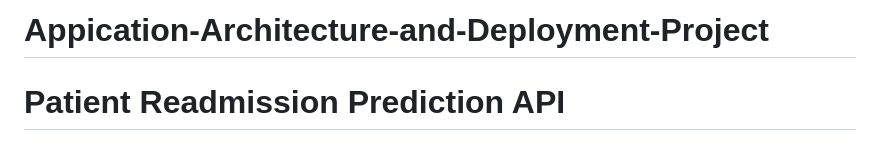
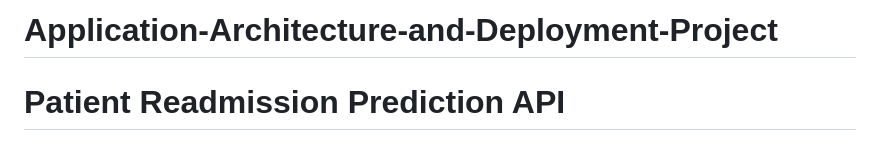
Before and after one commit to SmitShah-6502/Appication-Architecture-and-Deployment-Project, a Markdown page: README.md, the part around the change. Drawn GitHub-style.

```diff
--- a/README.md
+++ b/README.md
@@ -1,4 +1,4 @@
-# Appication-Architecture-and-Deployment-Project
+# Application-Architecture-and-Deployment-Project
 # Patient Readmission Prediction API
 
 ## Problem Statement
```
